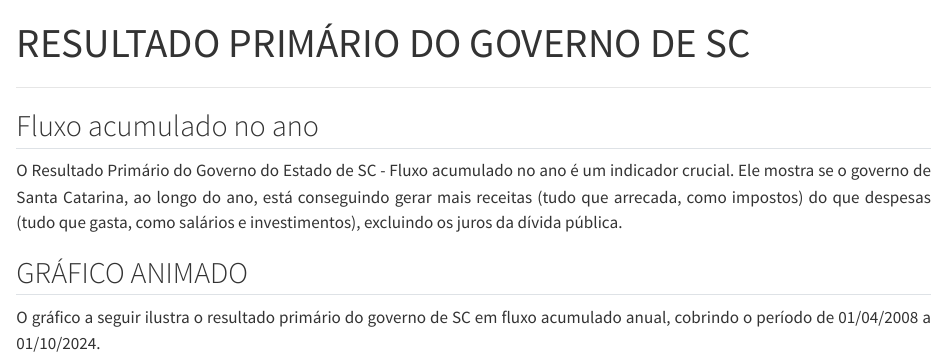
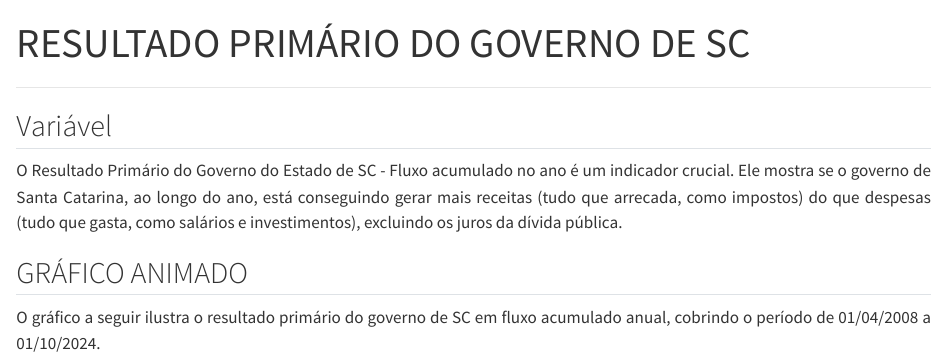
Before and after one commit to HaraelSK/Aula2---Lab-Dados-Economicos, a Quarto document (resultado_sc.qmd): the page in a window 1100 px wide, from its top. Rendered offline with R 4.5, knitr and Pandoc in place of Quarto, with nearby package versions; some code elsewhere in the file could not run offline.

Commit message:
Update resultado_sc.qmd

````diff
--- a/resultado_sc.qmd
+++ b/resultado_sc.qmd
@@ -38,7 +38,7 @@ df.bcb <- gbcbd_get_series(id = my.id ,
 glimpse(df.bcb)
 ```
 
-## Fluxo acumulado no ano
+## Variável
 
 O Resultado Primário do Governo do Estado de SC - Fluxo acumulado no ano é um indicador crucial. Ele mostra se o governo de Santa Catarina, ao longo do ano, está conseguindo gerar mais receitas (tudo que arrecada, como impostos) do que despesas (tudo que gasta, como salários e investimentos), excluindo os juros da dívida pública.
 
````
